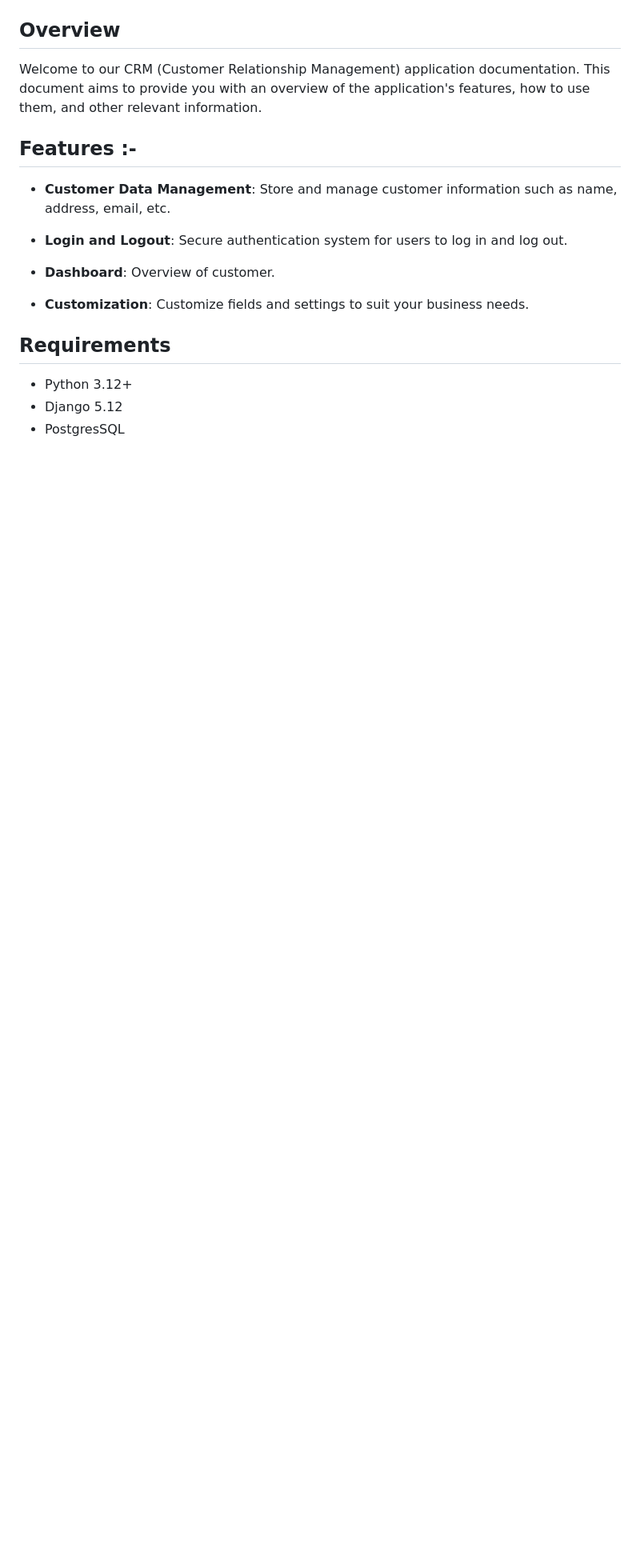
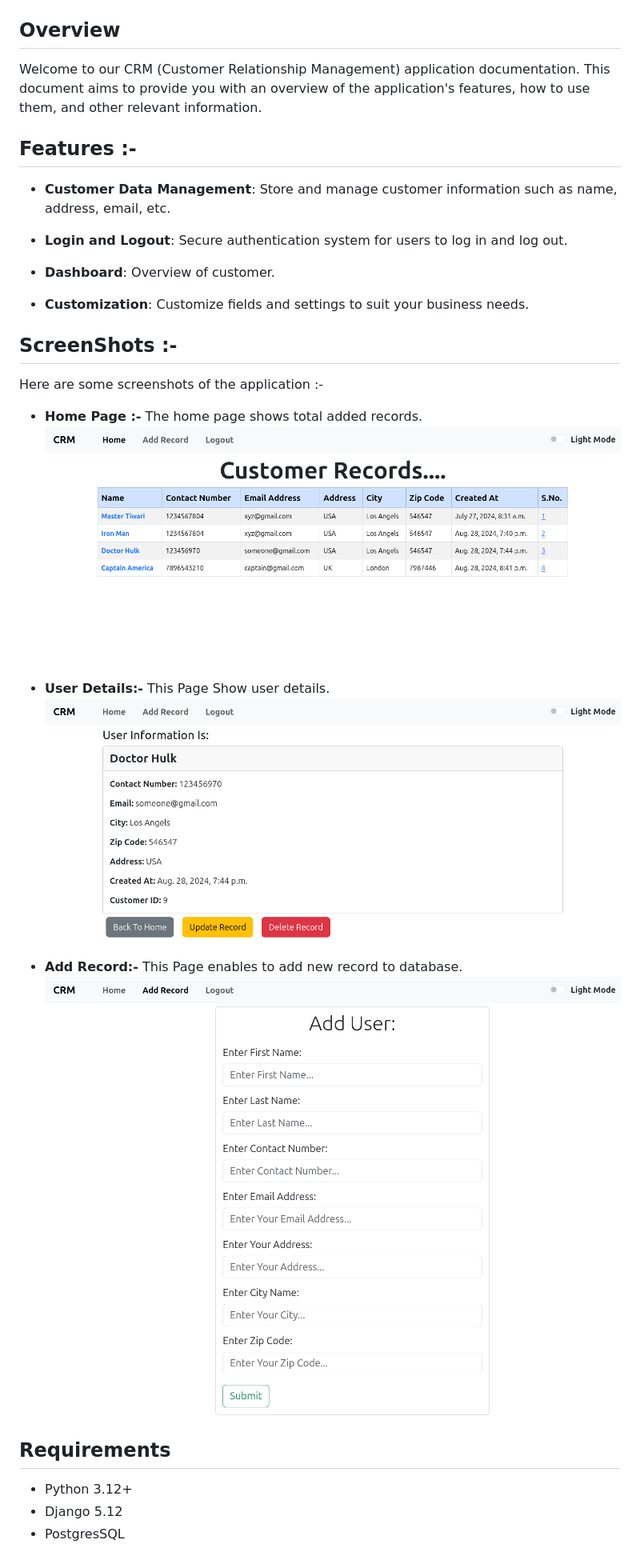
Before and after one commit to Karan551/CRM_Project, a Markdown page: README.md, the part around the change. Shown: that part at 80% size. GitHub-like rendering; pictures changed too: crm_project/assets/screenshots/CRM_Add_Record.png (added), crm_project/assets/screenshots/CRM_Home.png (added), crm_project/assets/screenshots/CRM_User_Info.png (added); blank space fills up the shorter version.

```diff
--- a/README.md
+++ b/README.md
@@ -11,6 +11,20 @@ Welcome to our CRM (Customer Relationship Management) application documentation.
 
 - **Customization**: Customize fields and settings to suit your business needs.
 
+## ScreenShots :-
+
+Here are some screenshots of the application :-
+
+- **Home Page :-** The home page shows total added records.
+    ![img](./crm_project/assets/screenshots/CRM_Home.png)
+
+- **User Details:-** This Page Show user details.
+    ![img](./crm_project/assets/screenshots/CRM_User_Info.png)
+
+- **Add Record:-** This Page enables to add new record to database.
+    ![img](./crm_project/assets/screenshots/CRM_Add_Record.png)
+
+
 ## Requirements
 
 - Python 3.12+
```
